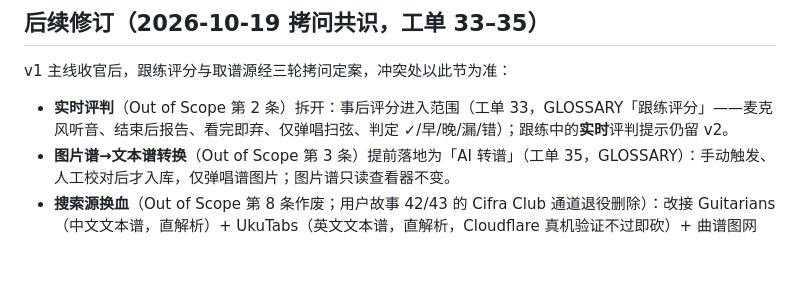
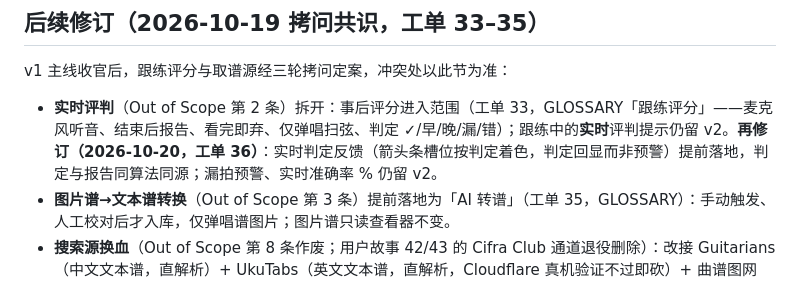
Before and after one commit to yyd841122/ukeflow, a Markdown page: .scratch/ukeflow-v1/spec.md, the part around the change. Rendered like a GitHub page; blank space fills up the shorter version.

Commit message:
工单36 立票:跟练实时判定反馈(箭头条槽位着色,准绿/错红/晚黄/早蓝/漏灰;与报告同算法同源,错色滞后300ms;报告页四色统一单源)——spec 实时评判条同步再修订;漏拍预警与实时准确率仍留 v2

```diff
--- a/.scratch/ukeflow-v1/spec.md
+++ b/.scratch/ukeflow-v1/spec.md
@@ -189,7 +189,7 @@ UkeFlow：一款纯自用的尤克里里弹唱学习 App（Android 先行）。
 
 v1 主线收官后，跟练评分与取谱源经三轮拷问定案，冲突处以此节为准：
 
-- **实时评判**（Out of Scope 第 2 条）拆开：事后评分进入范围（工单 33，GLOSSARY「跟练评分」——麦克风听音、结束后报告、看完即弃、仅弹唱扫弦、判定 ✓/早/晚/漏/错）；跟练中的**实时**评判提示仍留 v2。
+- **实时评判**（Out of Scope 第 2 条）拆开：事后评分进入范围（工单 33，GLOSSARY「跟练评分」——麦克风听音、结束后报告、看完即弃、仅弹唱扫弦、判定 ✓/早/晚/漏/错）；跟练中的**实时**评判提示仍留 v2。**再修订（2026-10-20，工单 36）**：实时判定反馈（箭头条槽位按判定着色，判定回显而非预警）提前落地，判定与报告同算法同源；漏拍预警、实时准确率 % 仍留 v2。
 - **图片谱→文本谱转换**（Out of Scope 第 3 条）提前落地为「AI 转谱」（工单 35，GLOSSARY）：手动触发、人工校对后才入库，仅弹唱谱图片；图片谱只读查看器不变。
 - **搜索源换血**（Out of Scope 第 8 条作废；用户故事 42/43 的 Cifra Club 通道退役删除）：改接 Guitarians（中文文本谱，直解析）+ UkuTabs（英文文本谱，直解析，Cloudflare 真机验证不过即砍）+ 曲谱图网（中文图片谱，经 AI 转谱）——工单 34/35。谱友圈进观察名单（定期查 /api/pub/scores total）。
 - 仍不做：指弹谱在线搜索/导入、App 端移调 UI（Guitarians 服务端移调参数已探明，App 侧后置小票）、评分持久化、实时提示、自由弹奏识别、边唱评分。
```
Also changed, not shown: 1 other file.
